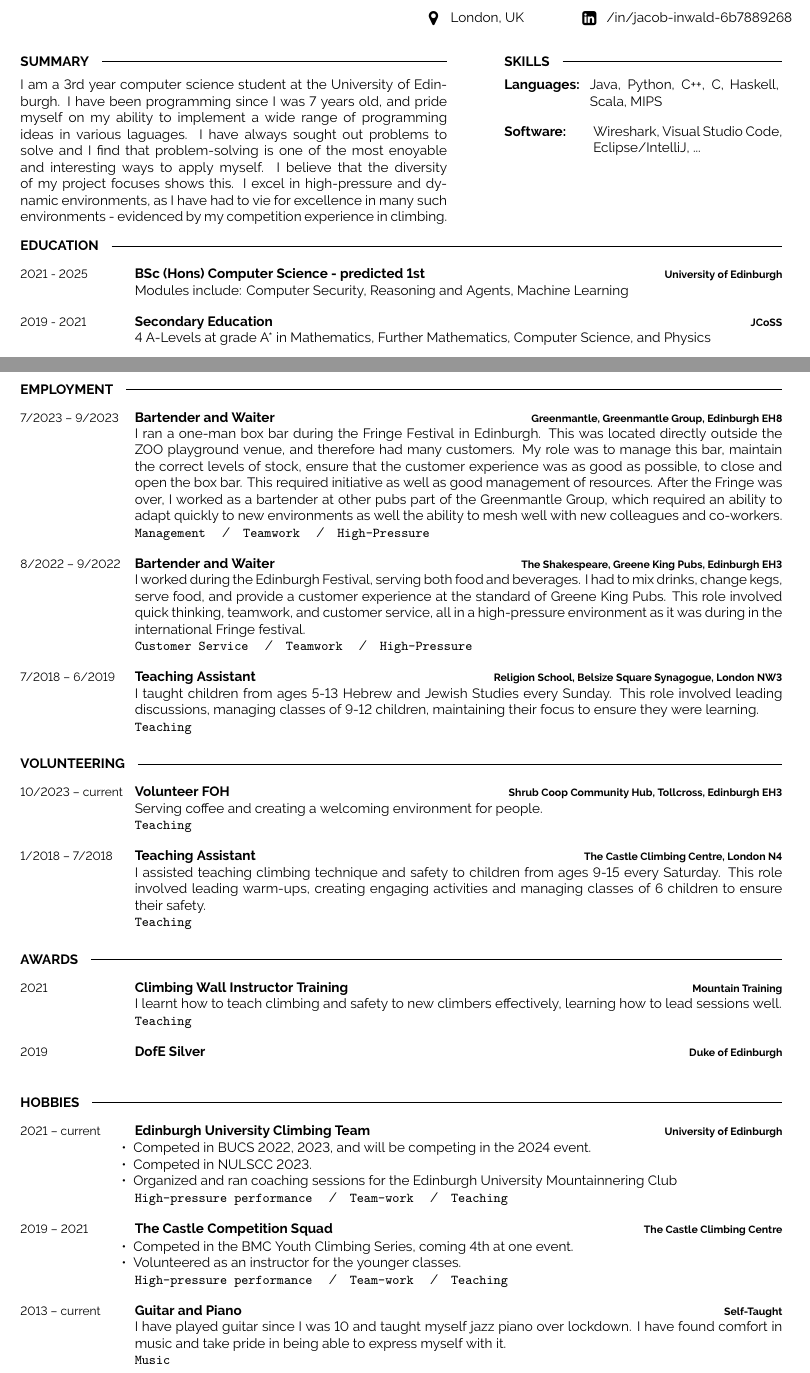
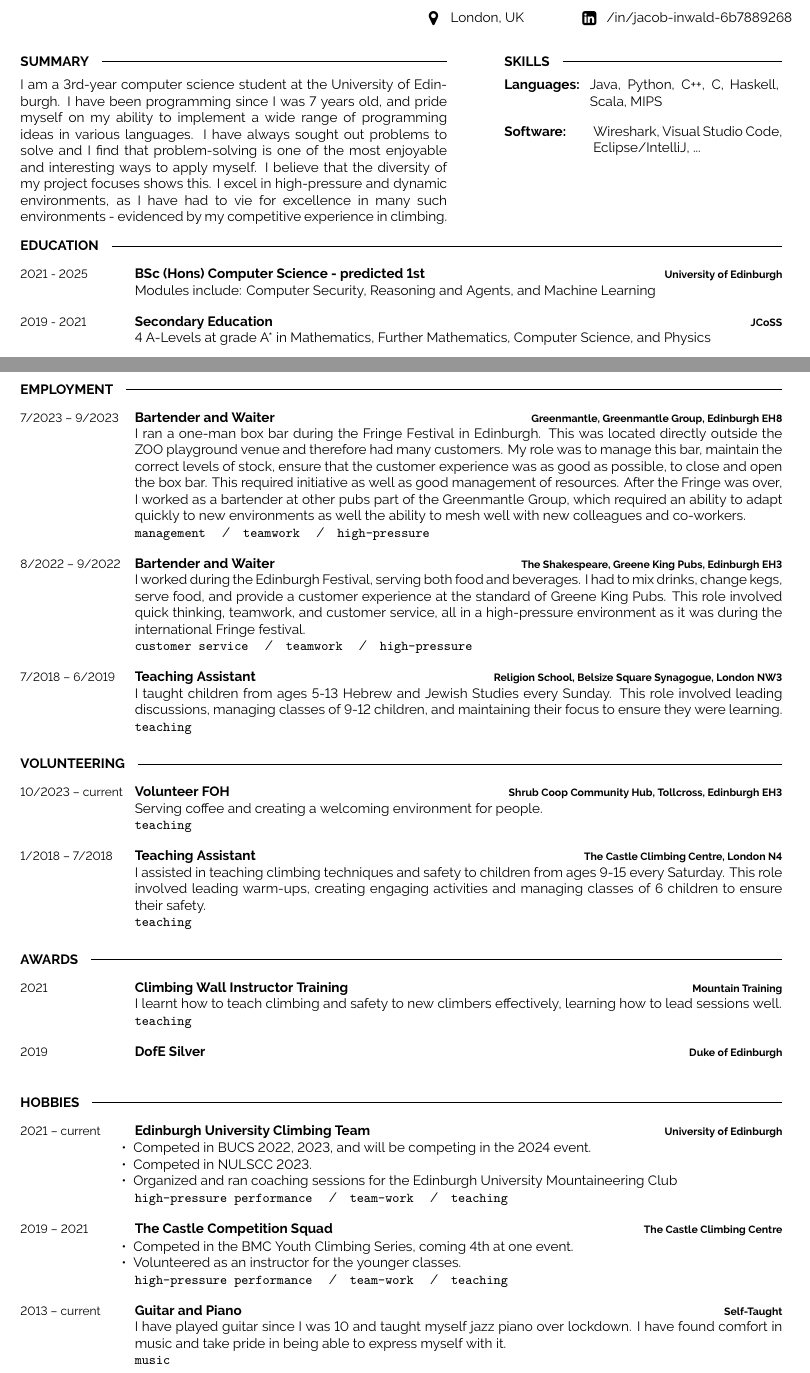
Before and after one commit to JacobInwald/cv-template, a LaTeX document (main.tex): two parts of pages 1 and 2 of 2, joined at a grey line, cut so that both start at the same text. Compiled offline with XeLaTeX; a missing font is replaced by an installed copy or a similar font.

Commit message:
Changed grammar and spelling

```diff
--- a/main.tex
+++ b/main.tex
@@ -72,11 +72,11 @@
 	\vspace{-6pt}
 
     %Dummy text
-	I am a 3rd year computer science student at the University of Edinburgh.
-	I have been programming since I was 7 years old, and pride myself on my ability to implement a wide range of programming ideas in various laguages.
-	I have always sought out problems to solve and I find that problem-solving is one of the most enoyable and interesting ways to apply myself.
+	I am a 3rd-year computer science student at the University of Edinburgh.
+	I have been programming since I was 7 years old, and pride myself on my ability to implement a wide range of programming ideas in various languages.
+	I have always sought out problems to solve and I find that problem-solving is one of the most enjoyable and interesting ways to apply myself.
 	I believe that the diversity of my project focuses shows this.
-	I excel in high-pressure and dynamic environments, as I have had to vie for excellence in many such environments - evidenced by my competition experience in climbing.\\
+	I excel in high-pressure and dynamic environments, as I have had to vie for excellence in many such environments - evidenced by my competitive experience in climbing.\\
 \end{minipage}
 \hfill % Whitespace between
 \begin{minipage}[t]{0.365\textwidth}
@@ -113,7 +113,7 @@
 		{2021 - 2025}
 		{BSc (Hons) Computer Science - predicted 1st}
 		{University of Edinburgh}
-		{Modules include: Computer Security, Reasoning and Agents, Machine Learning}
+		{Modules include: Computer Security, Reasoning and Agents, and Machine Learning}
     \entry
 		{2019 - 2021}
 		{Secondary Education}
@@ -219,12 +219,12 @@
 		{Greenmantle, Greenmantle Group, Edinburgh EH8}
 		{
 			I ran a one-man box bar during the Fringe Festival in Edinburgh.
-			This was located directly outside the ZOO playground venue, and therefore had many customers.
+			This was located directly outside the ZOO playground venue and therefore had many customers.
 			My role was to manage this bar, maintain the correct levels of stock, ensure that the customer experience was as good as possible, to close and open the box bar.
 			This required initiative as well as good management of resources.
 			After the Fringe was over, I worked as a bartender at other pubs part of the Greenmantle Group, which required an ability to adapt quickly to new environments as well the ability to mesh well with new colleagues and co-workers.
         	\newline
-			\texttt{Management} \slashsep \texttt{Teamwork} \slashsep \texttt{High-Pressure}
+			\texttt{management} \slashsep \texttt{teamwork} \slashsep \texttt{high-pressure}
 		}
 	\entry
 		{8/2022 -- 9/2022}
@@ -233,9 +233,9 @@
 		{
 			I worked during the Edinburgh Festival, serving both food and beverages.
 			I had to mix drinks, change kegs, serve food, and provide a customer experience at the standard of Greene King Pubs.
-			This role involved quick thinking, teamwork, and customer service, all in a high-pressure environment as it was during in the international Fringe festival.
+			This role involved quick thinking, teamwork, and customer service, all in a high-pressure environment as it was during the international Fringe festival.
 			\newline
-			\texttt{Customer Service} \slashsep \texttt{Teamwork} \slashsep \texttt{High-Pressure}
+			\texttt{customer service} \slashsep \texttt{teamwork} \slashsep \texttt{high-pressure}
 		}
 	\entry
 		{7/2018 -- 6/2019}
@@ -243,9 +243,9 @@
 		{Religion School, Belsize Square Synagogue, London NW3}
 		{
 			I taught children from ages 5-13 Hebrew and Jewish Studies every Sunday.
-			This role involved leading discussions, managing classes of 9-12 children, maintaining their focus to ensure they were learning.
+			This role involved leading discussions, managing classes of 9-12 children, and maintaining their focus to ensure they were learning.
 			\newline
-			\texttt{Teaching}
+			\texttt{teaching}
 		}
 \end{entrylist}
 
@@ -259,17 +259,17 @@
 		{
 			Serving coffee and creating a welcoming environment for people.
 			\newline
-			\texttt{Teaching}
+			\texttt{teaching}
 		}
 	\entry
 		{1/2018 -- 7/2018}
 		{Teaching Assistant}
 		{The Castle Climbing Centre, London N4}
 		{
-			I assisted teaching climbing technique and safety to children from ages 9-15 every Saturday.
+			I assisted in teaching climbing techniques and safety to children from ages 9-15 every Saturday.
 			This role involved leading warm-ups, creating engaging activities and managing classes of 6 children to ensure their safety.
 			\newline
-			\texttt{Teaching}
+			\texttt{teaching}
 		}
 \end{entrylist}
 
@@ -287,7 +287,7 @@
 		{
 			I learnt how to teach climbing and safety to new climbers effectively, learning how to lead sessions well.
 			\newline
-        	\texttt{Teaching}
+        	\texttt{teaching}
 		}
 	\entry
         {2019}
@@ -312,9 +312,9 @@
         \begin{itemize}[noitemsep,topsep=0pt,parsep=0pt,partopsep=0pt, leftmargin=-1pt]
             \item Competed in BUCS 2022, 2023, and will be competing in the 2024 event.
             \item Competed in NULSCC 2023.
-            \item Organized and ran coaching sessions for the Edinburgh University Mountainnering Club
+            \item Organized and ran coaching sessions for the Edinburgh University Mountaineering Club
         \end{itemize}
-        \texttt{High-pressure performance} \slashsep \texttt{Team-work} \slashsep \texttt{Teaching}}
+        \texttt{high-pressure performance} \slashsep \texttt{team-work} \slashsep \texttt{teaching}}
 	\entry
 		{2019 -- 2021}
 		{The Castle Competition Squad}
@@ -324,7 +324,7 @@
             \item Competed in the BMC Youth Climbing Series, coming 4th at one event.
             \item Volunteered as an instructor for the younger classes.
         \end{itemize}
-        \texttt{High-pressure performance} \slashsep \texttt{Team-work} \slashsep \texttt{Teaching}}
+        \texttt{high-pressure performance} \slashsep \texttt{team-work} \slashsep \texttt{teaching}}
 	\entry
 		{2013 -- current}
 		{Guitar and Piano}
@@ -333,7 +333,7 @@
 			I have played guitar since I was 10 and taught myself jazz piano over lockdown.
 			I have found comfort in music and take pride in being able to express myself with it.
         \newline
-		\texttt{Music}
+		\texttt{music}
 		}
 \end{entrylist}
 
```
Also changed, not shown: main.tex (8 more changed lines), 1 other file.
